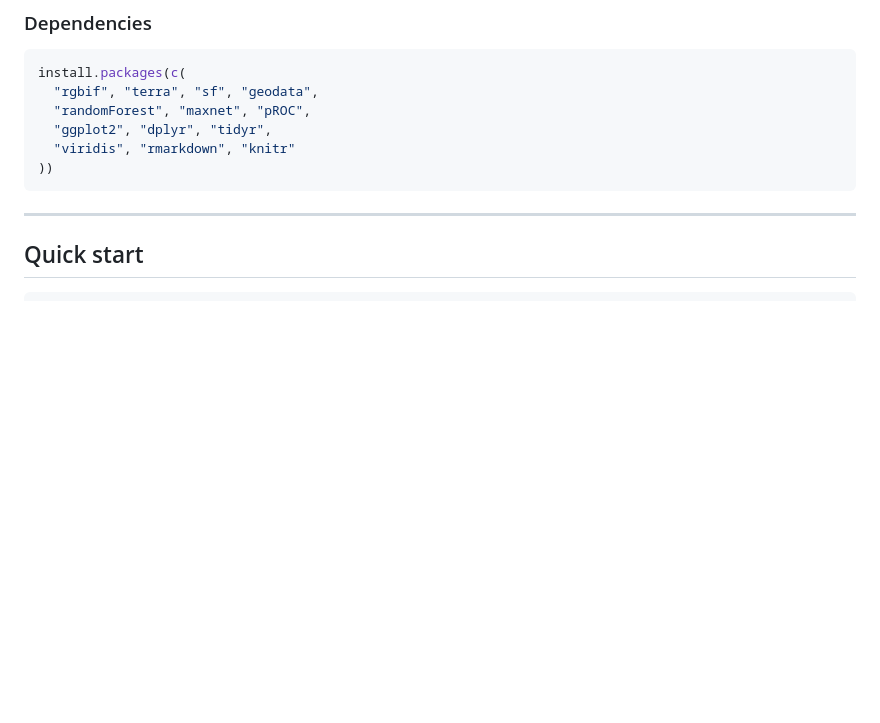
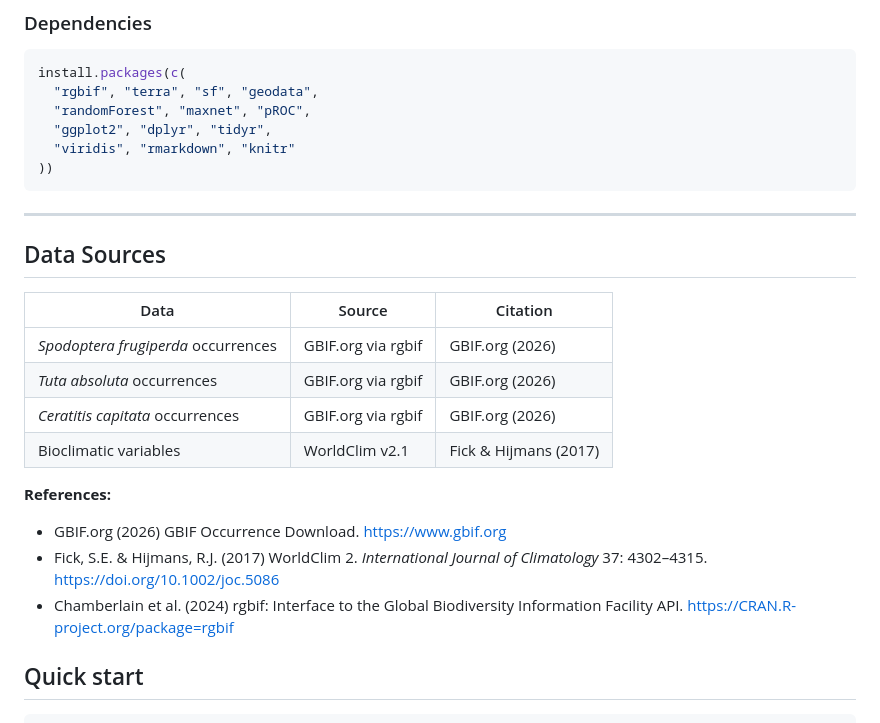
Before and after one commit to meriemchoukri-hash/pestRisk, a Markdown page: README.md, the part around the change. Rendered like a GitHub page; blank space fills up the shorter version.

Commit message:
Add data sources and citations

````diff
--- a/README.md
+++ b/README.md
@@ -64,7 +64,22 @@ install.packages(c(
 ```
 
 ---
+## Data Sources
 
+| Data | Source | Citation |
+|------|--------|----------|
+| *Spodoptera frugiperda* occurrences | GBIF.org via rgbif | GBIF.org (2026) |
+| *Tuta absoluta* occurrences | GBIF.org via rgbif | GBIF.org (2026) |
+| *Ceratitis capitata* occurrences | GBIF.org via rgbif | GBIF.org (2026) |
+| Bioclimatic variables | WorldClim v2.1 | Fick & Hijmans (2017) |
+
+**References:**
+- GBIF.org (2026) GBIF Occurrence Download. https://www.gbif.org
+- Fick, S.E. & Hijmans, R.J. (2017) WorldClim 2.
+  *International Journal of Climatology* 37: 4302–4315.
+  https://doi.org/10.1002/joc.5086
+- Chamberlain et al. (2024) rgbif: Interface to the Global Biodiversity
+  Information Facility API. https://CRAN.R-project.org/package=rgbif
 ## Quick start
 
 ```r
````
